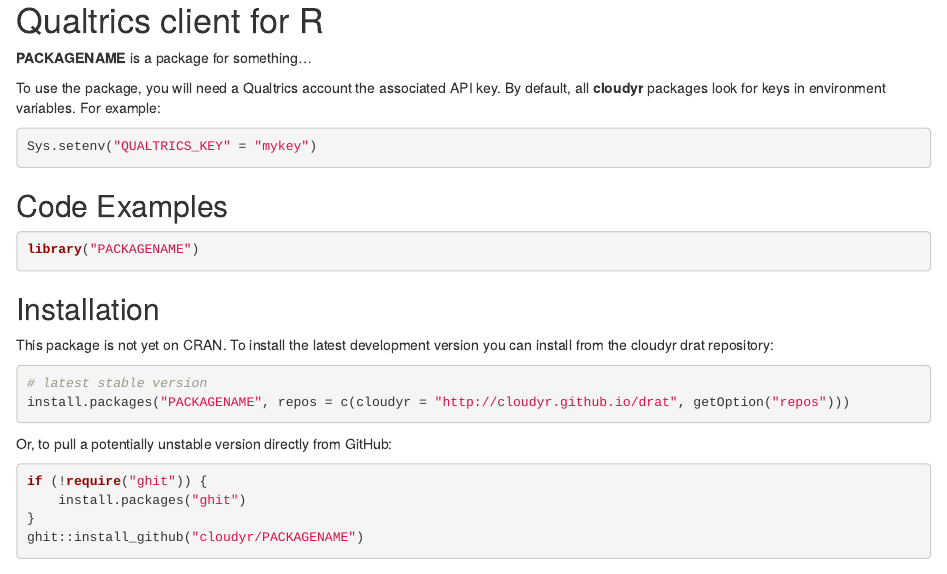
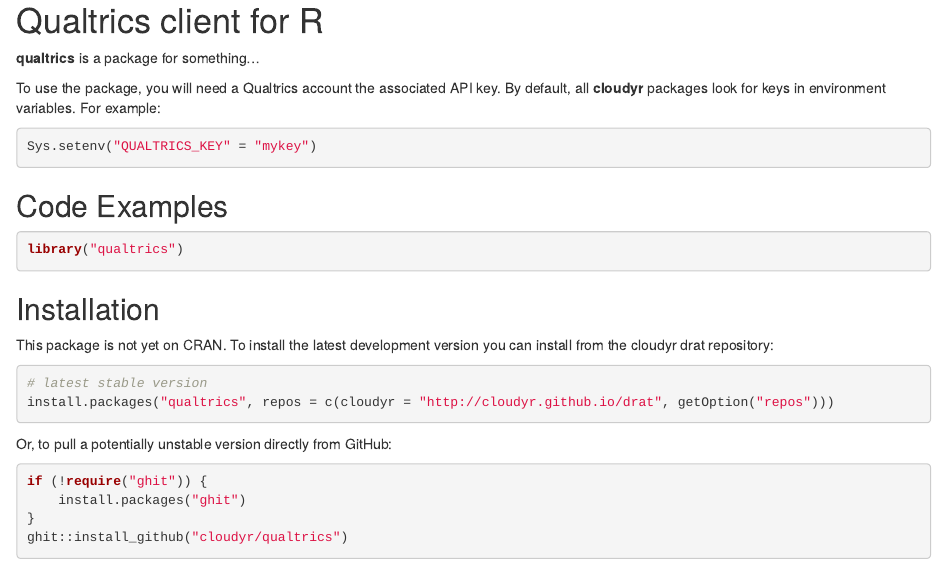
Before and after one commit to cloudyr/qualtrics, an R Markdown document (README.Rmd): the page in a window 1100 px wide, from its top. Rendered offline with R 4.5, knitr and Pandoc, with nearby package versions; badge pictures from the web are left out.

Commit message:
replace template placeholders

````diff
--- a/.travis.yml
+++ b/.travis.yml
@@ -20,9 +20,10 @@
   email:
     recipients:
      - thosjleeper@gmail.com
+     - james@jdunham.io
+     - jasperginn@hotmail.com
     on_success: change
     on_failure: change
 after_success:
 - Rscript -e 'library("covr");codecov()'
-#- test $TRAVIS_PULL_REQUEST == "false" && test $TRAVIS_BRANCH == "master" && bash knitreadme.sh
 - test $TRAVIS_PULL_REQUEST == "false" && test $TRAVIS_BRANCH == "master" && bash drat.sh
--- a/README.Rmd
+++ b/README.Rmd
@@ -1,6 +1,6 @@
 # Qualtrics client for R
 
-**PACKAGENAME** is a package for something...
+**qualtrics** is a package for something...
 
 To use the package, you will need a Qualtrics account the associated API key. By default, all **cloudyr** packages look for keys in environment variables. For example:
 
@@ -11,23 +11,23 @@
 ## Code Examples
 
 ```R
-library("PACKAGENAME")
+library("qualtrics")
 ```
 
 
 ## Installation
 
-[![CRAN](https://www.r-pkg.org/badges/version/PACKAGENAME)](https://cran.r-project.org/package=PACKAGENAME)
-![Downloads](https://cranlogs.r-pkg.org/badges/PACKAGENAME)
-[![Travis Build Status](https://travis-ci.org/cloudyr/PACKAGENAME.png?branch=master)](https://travis-ci.org/cloudyr/PACKAGENAME)
-[![Appveyor Build Status](https://ci.appveyor.com/api/projects/status/PROJECTNUMBER?svg=true)](https://ci.appveyor.com/project/cloudyr/PACKAGENAME)
-[![codecov.io](https://codecov.io/github/cloudyr/PACKAGENAME/coverage.svg?branch=master)](https://codecov.io/github/cloudyr/PACKAGENAME?branch=master)
+[![CRAN](https://www.r-pkg.org/badges/version/qualtrics)](https://cran.r-project.org/package=qualtrics)
+![Downloads](https://cranlogs.r-pkg.org/badges/qualtrics)
+[![Travis Build Status](https://travis-ci.org/cloudyr/qualtrics.png?branch=master)](https://travis-ci.org/cloudyr/qualtrics)
+[![Appveyor Build Status](https://ci.appveyor.com/api/projects/status/PROJECTNUMBER?svg=true)](https://ci.appveyor.com/project/cloudyr/qualtrics)
+[![codecov.io](https://codecov.io/github/cloudyr/qualtrics/coverage.svg?branch=master)](https://codecov.io/github/cloudyr/qualtrics?branch=master)
 
 This package is not yet on CRAN. To install the latest development version you can install from the cloudyr drat repository:
 
 ```R
 # latest stable version
-install.packages("PACKAGENAME", repos = c(cloudyr = "http://cloudyr.github.io/drat", getOption("repos")))
+install.packages("qualtrics", repos = c(cloudyr = "http://cloudyr.github.io/drat", getOption("repos")))
 ```
 
 Or, to pull a potentially unstable version directly from GitHub:
@@ -36,7 +36,7 @@
 if (!require("ghit")) {
     install.packages("ghit")
 }
-ghit::install_github("cloudyr/PACKAGENAME")
+ghit::install_github("cloudyr/qualtrics")
 ```
 
 
````
Also changed, not shown: CONTRIBUTING.md (+6 -6 lines), NEWS.md (+1 -1 lines), R/package.R (+7 -5 lines), 4 other files.
